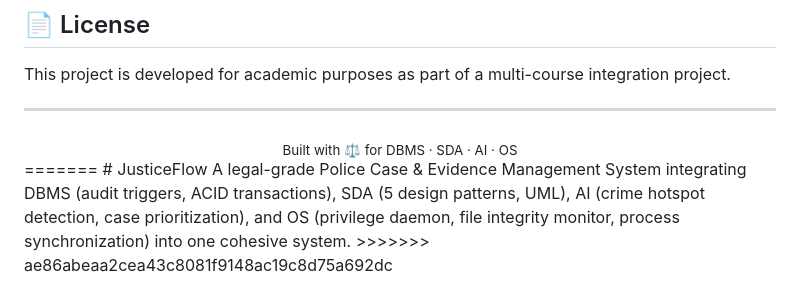
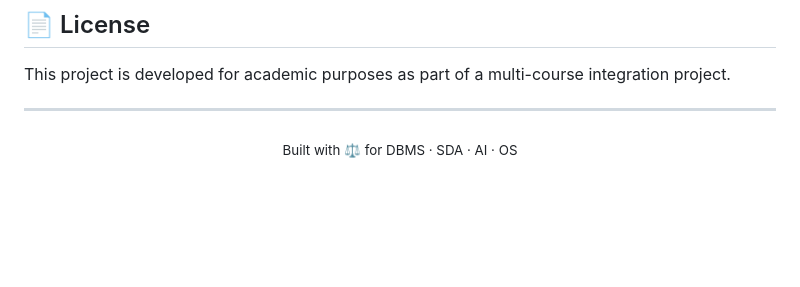
Before and after one commit to Furqan-2006/JusticeFlow, a Markdown page: README.md, the part around the change. Rendered like a GitHub page; blank space fills up the shorter version.

Commit message:
removed trailing garbage

```diff
--- a/README.md
+++ b/README.md
@@ -279,7 +279,3 @@ This project is developed for academic purposes as part of a multi-course integr
 <div align="center">
 <sub>Built with ⚖️ for DBMS · SDA · AI · OS</sub>
 </div>
-=======
-# JusticeFlow
-A legal-grade Police Case &amp; Evidence Management System integrating DBMS (audit triggers, ACID transactions), SDA (5 design patterns, UML), AI (crime hotspot detection, case prioritization), and OS (privilege daemon, file integrity monitor, process synchronization) into one cohesive system.
->>>>>>> ae86abeaa2cea43c8081f9148ac19c8d75a692dc
```
